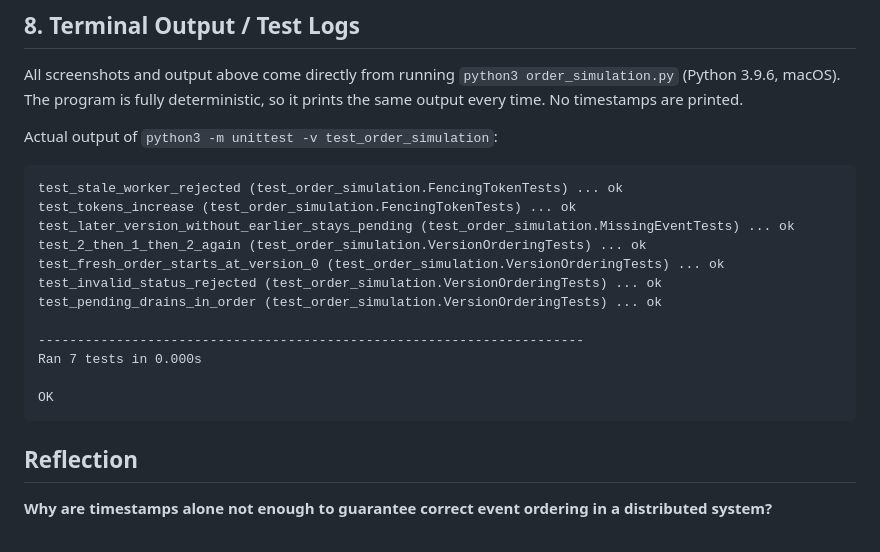
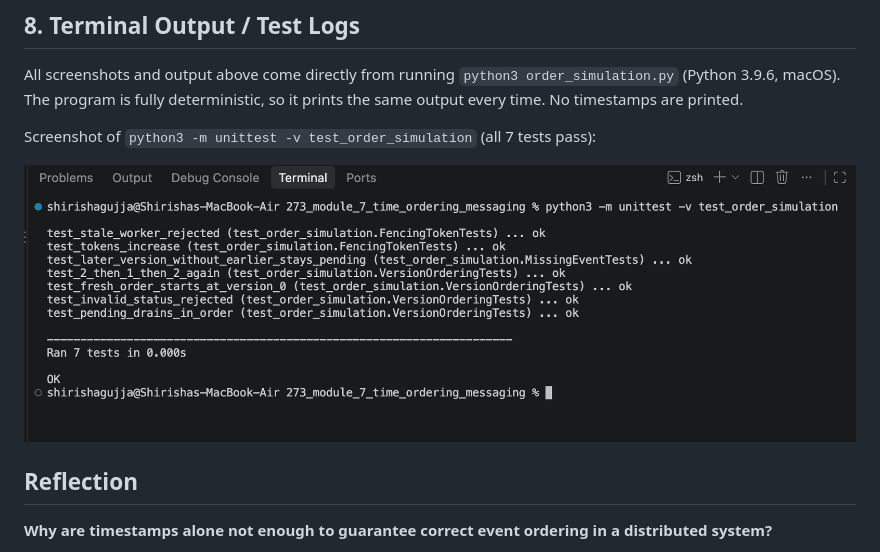
Before and after one commit to shirisha456/cmpe_273_module_7_time_ordering_coordination, a Markdown page: README.md, the part around the change. Drawn GitHub-style; pictures changed too: screenshot_4_unit_tests.png (added).

Commit message:
Use real screenshots for all README evidence

````diff
--- a/README.md
+++ b/README.md
@@ -172,22 +172,9 @@ All screenshots and output above come directly from running `python3 order_simul
 (Python 3.9.6, macOS). The program is fully deterministic, so it prints the same
 output every time. No timestamps are printed.
 
-Actual output of `python3 -m unittest -v test_order_simulation`:
+Screenshot of `python3 -m unittest -v test_order_simulation` (all 7 tests pass):
 
-```text
-test_stale_worker_rejected (test_order_simulation.FencingTokenTests) ... ok
-test_tokens_increase (test_order_simulation.FencingTokenTests) ... ok
-test_later_version_without_earlier_stays_pending (test_order_simulation.MissingEventTests) ... ok
-test_2_then_1_then_2_again (test_order_simulation.VersionOrderingTests) ... ok
-test_fresh_order_starts_at_version_0 (test_order_simulation.VersionOrderingTests) ... ok
-test_invalid_status_rejected (test_order_simulation.VersionOrderingTests) ... ok
-test_pending_drains_in_order (test_order_simulation.VersionOrderingTests) ... ok
-
-----------------------------------------------------------------------
-Ran 7 tests in 0.000s
-
-OK
-```
+![Unit tests: 7 tests, all OK](screenshot_4_unit_tests.png)
 
 ## Reflection
 
````
